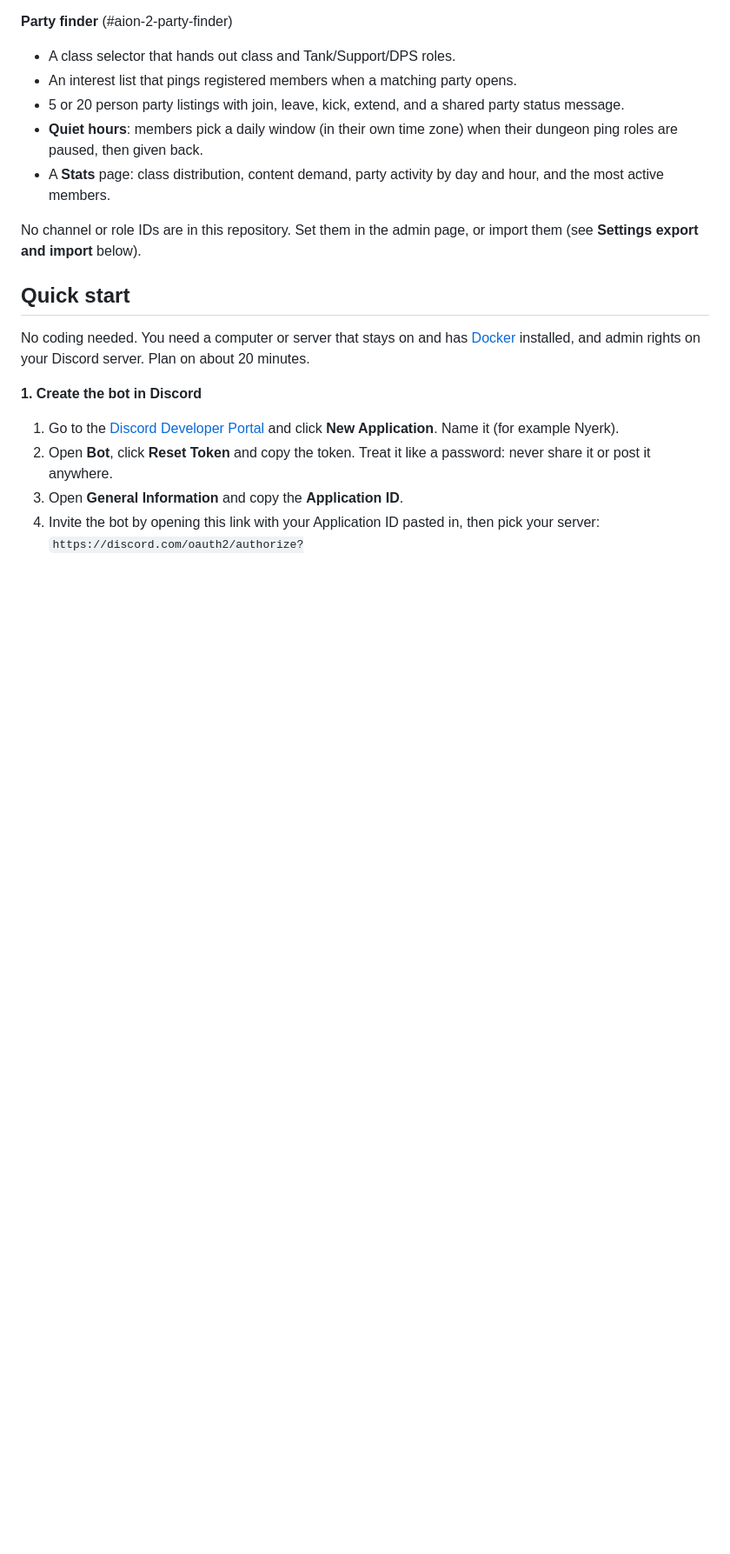
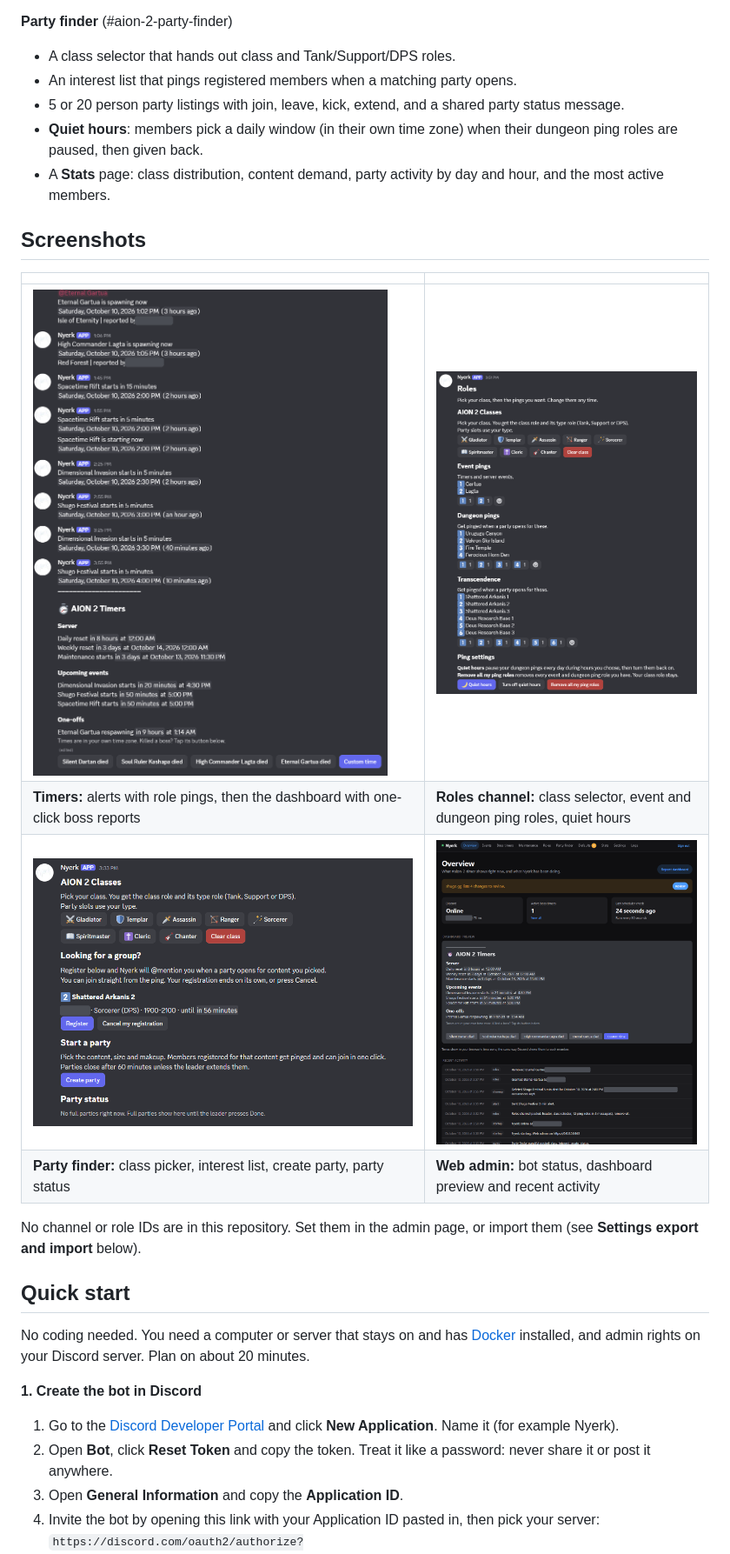
Before and after one commit to zle3/nyerk, a Markdown page: README.md, the part around the change. Shown at 87% size. GitHub-like rendering; pictures changed too: docs/images/admin-overview.png (added), docs/images/discord-party-finder.png (added), docs/images/discord-roles.png (added); blank space fills up the shorter version.

Commit message:
README: add redacted screenshots
Timer alerts and dashboard, roles channel, party finder panels and the
web admin overview. Usernames, user and message IDs, the bot tag and the
server name are covered.

Co-Authored-By: Claude Opus 5.5 <noreply@anthropic.com>

```diff
--- a/README.md
+++ b/README.md
@@ -13,6 +13,15 @@
 - 5 or 20 person party listings with join, leave, kick, extend, and a shared party status message.
 - **Quiet hours**: members pick a daily window (in their own time zone) when their dungeon ping roles are paused, then given back.
 - A **Stats** page: class distribution, content demand, party activity by day and hour, and the most active members.
+
+## Screenshots
+
+| | |
+|---|---|
+| ![Timer alerts and the live dashboard in Discord](docs/images/discord-timers.png) | ![Roles channel: class selector, ping roles and ping settings](docs/images/discord-roles.png) |
+| **Timers:** alerts with role pings, then the dashboard with one-click boss reports | **Roles channel:** class selector, event and dungeon ping roles, quiet hours |
+| ![Party finder panels in Discord](docs/images/discord-party-finder.png) | ![Web admin overview](docs/images/admin-overview.png) |
+| **Party finder:** class picker, interest list, create party, party status | **Web admin:** bot status, dashboard preview and recent activity |
 
 No channel or role IDs are in this repository. Set them in the admin page, or import them (see **Settings export and import** below).
 
```
Also changed, not shown: 1 other file.
